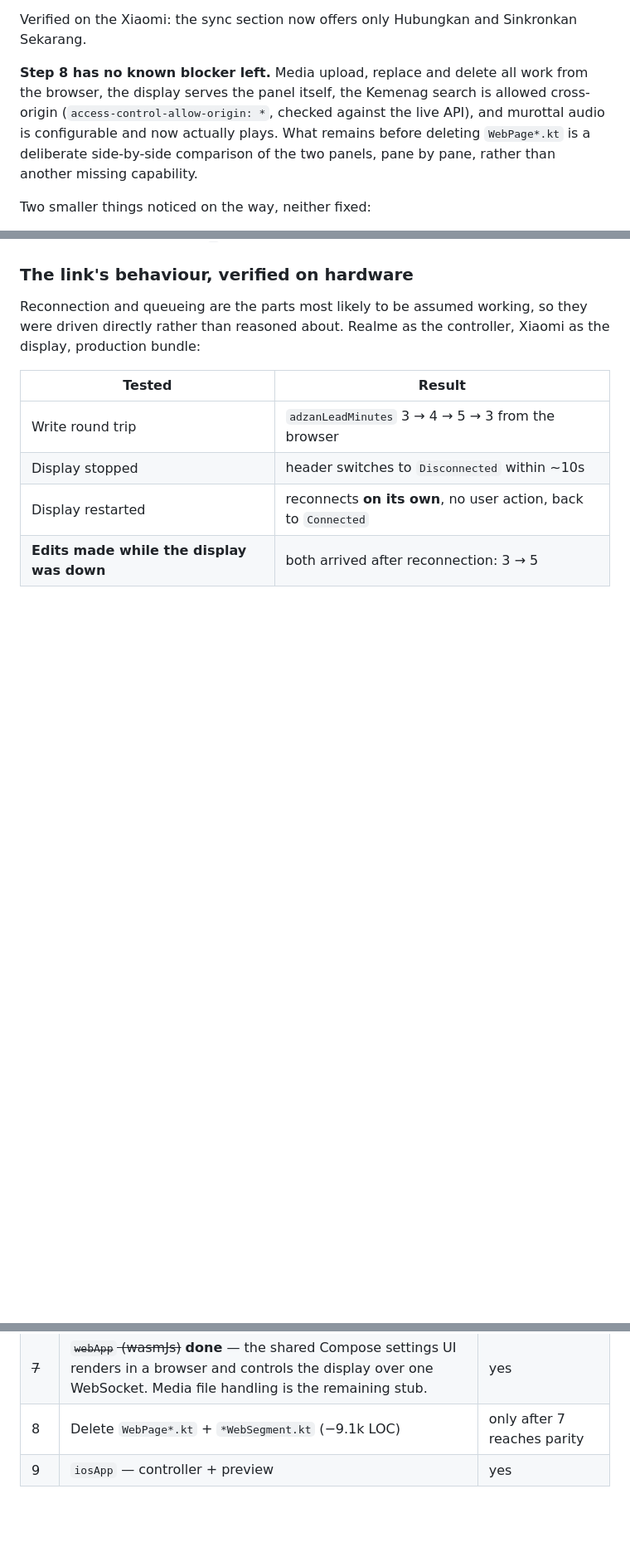
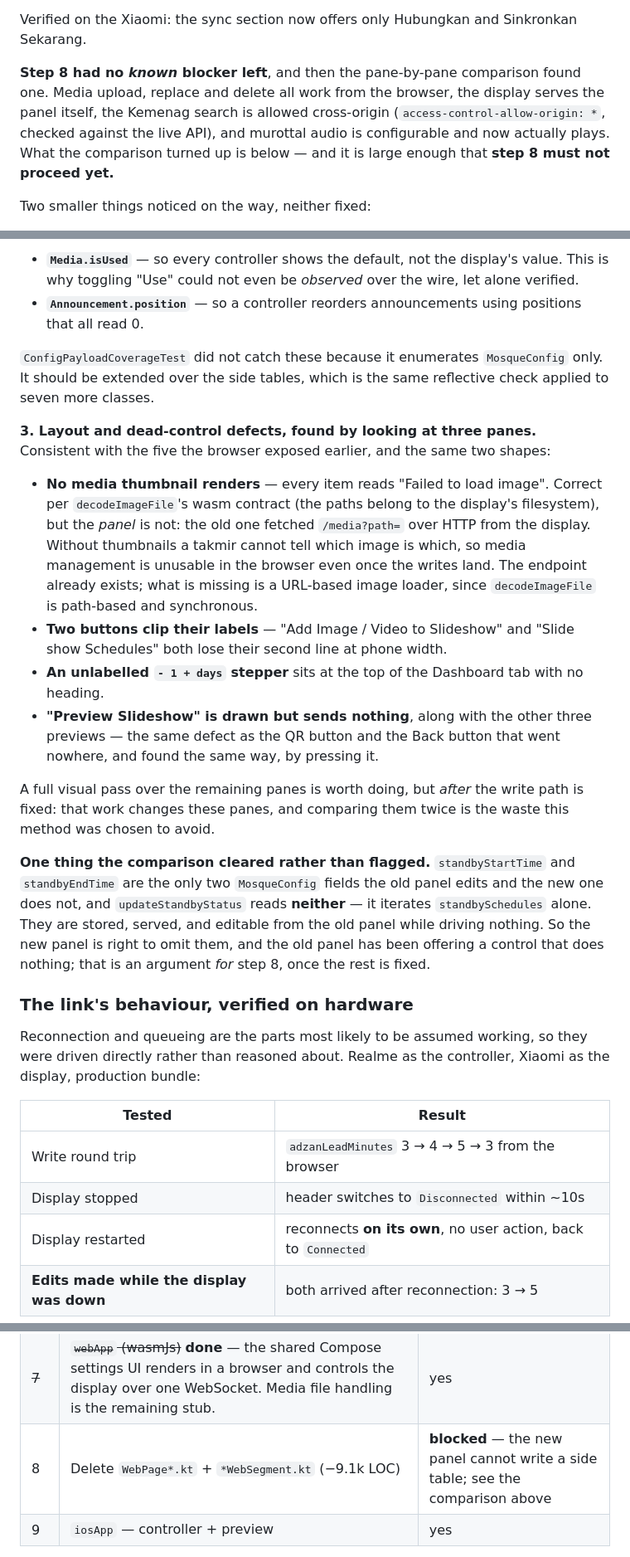
Before and after one commit to screedgroovern/Mosque-Athan, a Markdown page: CLAUDE.md, 3 parts joined by grey strips. Shown at 83% size. Rendered like a GitHub page; blank space fills up the shorter version.

```diff
--- a/CLAUDE.md
+++ b/CLAUDE.md
@@ -1044,11 +1044,11 @@ nowhere, and found the same way: by pressing it.
 
 Verified on the Xiaomi: the sync section now offers only Hubungkan and Sinkronkan Sekarang.
 
-**Step 8 has no known blocker left.** Media upload, replace and delete all work from the browser,
-the display serves the panel itself, the Kemenag search is allowed cross-origin
-(`access-control-allow-origin: *`, checked against the live API), and murottal audio is configurable
-and now actually plays. What remains before deleting `WebPage*.kt` is a deliberate side-by-side
-comparison of the two panels, pane by pane, rather than another missing capability.
+**Step 8 had no *known* blocker left**, and then the pane-by-pane comparison found one. Media
+upload, replace and delete all work from the browser, the display serves the panel itself, the
+Kemenag search is allowed cross-origin (`access-control-allow-origin: *`, checked against the live
+API), and murottal audio is configurable and now actually plays. What the comparison turned up is
+below — and it is large enough that **step 8 must not proceed yet.**
 
 Two smaller things noticed on the way, neither fixed:
 
@@ -1092,3 +1140,37 @@ The old panel still serves at `/`. Step 8 removes it, and this was its missing p
+- **`Media.isUsed`** — so every controller shows the default, not the display's value. This is why
+  toggling "Use" could not even be *observed* over the wire, let alone verified.
+- **`Announcement.position`** — so a controller reorders announcements using positions that all read
+  0.
+
+`ConfigPayloadCoverageTest` did not catch these because it enumerates `MosqueConfig` only. It should
+be extended over the side tables, which is the same reflective check applied to seven more classes.
+
+**3. Layout and dead-control defects, found by looking at three panes.** Consistent with the five
+the browser exposed earlier, and the same two shapes:
+
+- **No media thumbnail renders** — every item reads "Failed to load image". Correct per
+  `decodeImageFile`'s wasm contract (the paths belong to the display's filesystem), but the *panel*
+  is not: the old one fetched `/media?path=` over HTTP from the display. Without thumbnails a takmir
+  cannot tell which image is which, so media management is unusable in the browser even once the
+  writes land. The endpoint already exists; what is missing is a URL-based image loader, since
+  `decodeImageFile` is path-based and synchronous.
+- **Two buttons clip their labels** — "Add Image / Video to Slideshow" and "Slide show Schedules"
+  both lose their second line at phone width.
+- **An unlabelled `- 1 + days` stepper** sits at the top of the Dashboard tab with no heading.
+- **"Preview Slideshow" is drawn but sends nothing**, along with the other three previews — the same
+  defect as the QR button and the Back button that went nowhere, and found the same way, by pressing
+  it.
+
+A full visual pass over the remaining panes is worth doing, but *after* the write path is fixed:
+that work changes these panes, and comparing them twice is the waste this method was chosen to
+avoid.
+
+**One thing the comparison cleared rather than flagged.** `standbyStartTime` and `standbyEndTime`
+are the only two `MosqueConfig` fields the old panel edits and the new one does not, and
+`updateStandbyStatus` reads **neither** — it iterates `standbySchedules` alone. They are stored,
+served, and editable from the old panel while driving nothing. So the new panel is right to omit
+them, and the old panel has been offering a control that does nothing; that is an argument *for*
+step 8, once the rest is fixed.
 
 ### The link's behaviour, verified on hardware
 
@@ -1352,7 +1434,7 @@ shippable throughout.
 | ~~5~~ | ~~`ui:design` — tokens, window size class~~ **phase A done**; `App*` components pending sign-off | yes |
 | ~~6~~ | ~~`ui:settings` + `ui:display` into `commonMain`~~ **done** | yes |
 | ~~7~~ | ~~`webApp` (wasmJs)~~ **done** — the shared Compose settings UI renders in a browser and controls the display over one WebSocket. Media file handling is the remaining stub. | yes |
-| 8 | Delete `WebPage*.kt` + `*WebSegment.kt` (−9.1k LOC) | only after 7 reaches parity |
+| 8 | Delete `WebPage*.kt` + `*WebSegment.kt` (−9.1k LOC) | **blocked** — the new panel cannot write a side table; see the comparison above |
 | 9 | `iosApp` — controller + preview | yes |
 
 **Step 3 wipes device data.** `RealmConfiguration` already uses
```
Also changed, not shown: other parts of CLAUDE.md (+48 -0 lines).
